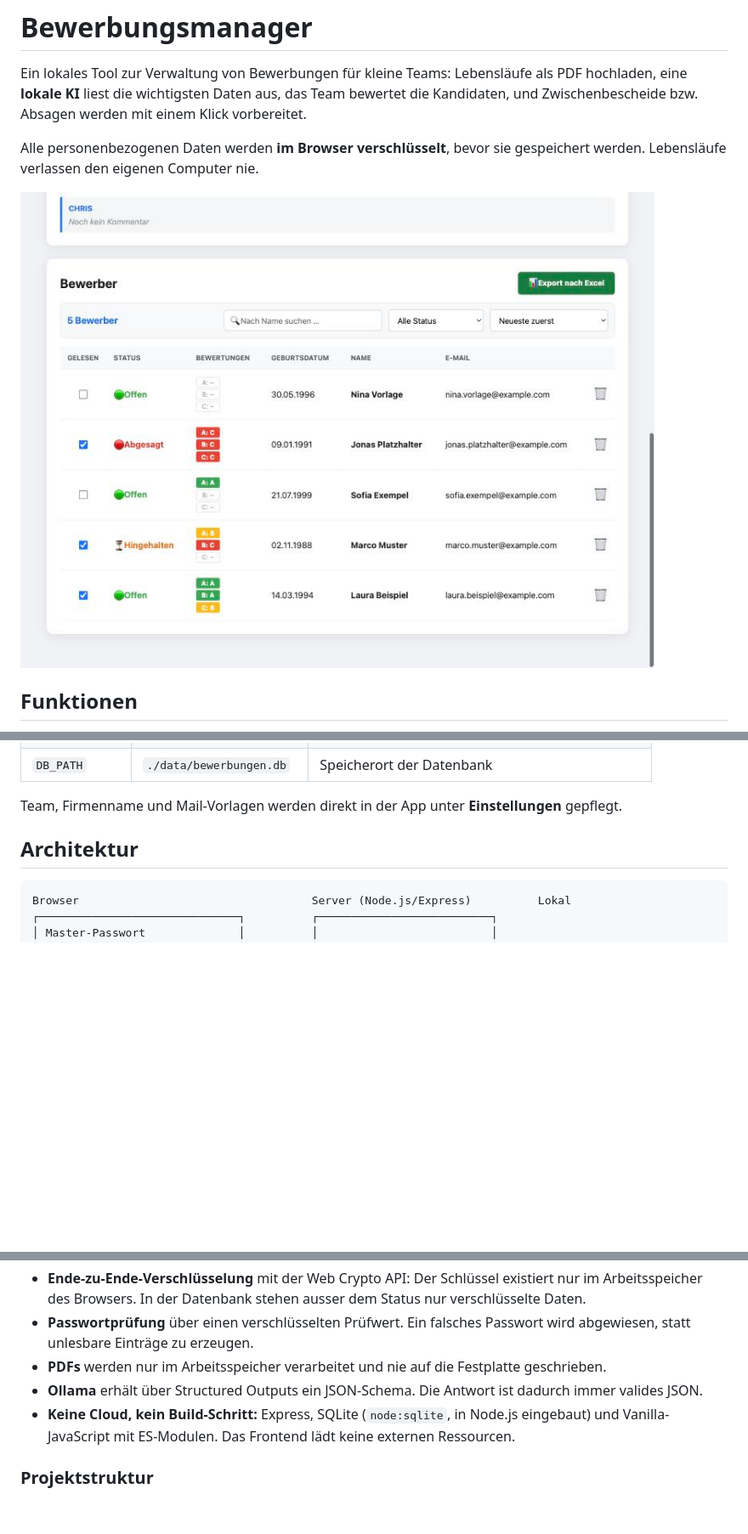
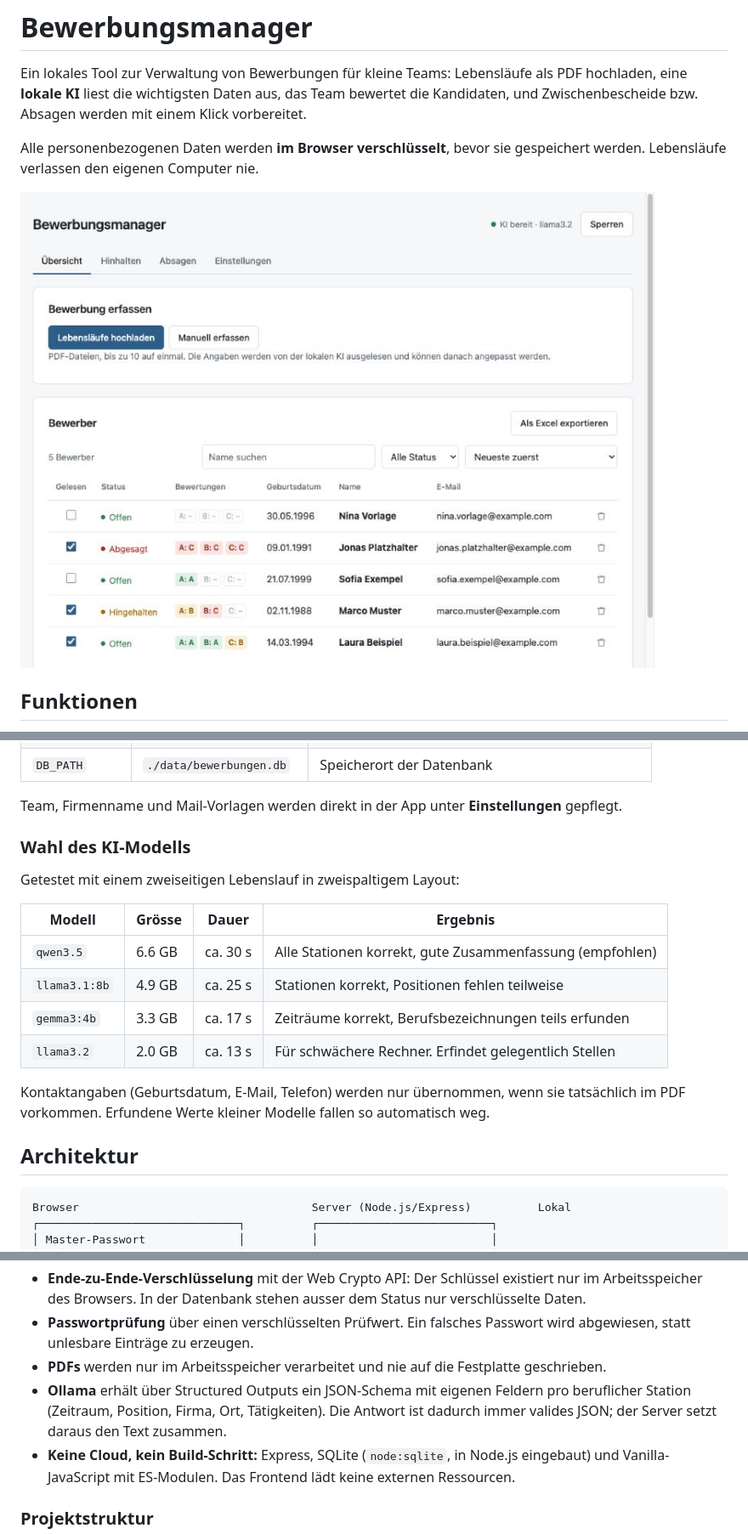
Before and after one commit to LucianoCoder/Bewerbungsmanager, a Markdown page: README.md, 3 parts joined by grey strips. Shown: that part at 85% size. GitHub-like rendering; pictures changed too: docs/uebersicht.jpg; blank space fills up the shorter version.

```diff
--- a/README.md
+++ b/README.md
@@ -65,6 +65,19 @@ Optional `.env.example` nach `.env` kopieren und anpassen:
 | `DB_PATH` | `./data/bewerbungen.db` | Speicherort der Datenbank |
 
 Team, Firmenname und Mail-Vorlagen werden direkt in der App unter **Einstellungen** gepflegt.
+
+### Wahl des KI-Modells
+
+Getestet mit einem zweiseitigen Lebenslauf in zweispaltigem Layout:
+
+| Modell | Grösse | Dauer | Ergebnis |
+|---|---|---|---|
+| `qwen3.5` | 6.6 GB | ca. 30 s | Alle Stationen korrekt, gute Zusammenfassung (empfohlen) |
+| `llama3.1:8b` | 4.9 GB | ca. 25 s | Stationen korrekt, Positionen fehlen teilweise |
+| `gemma3:4b` | 3.3 GB | ca. 17 s | Zeiträume korrekt, Berufsbezeichnungen teils erfunden |
+| `llama3.2` | 2.0 GB | ca. 13 s | Für schwächere Rechner. Erfindet gelegentlich Stellen |
+
+Kontaktangaben (Geburtsdatum, E-Mail, Telefon) werden nur übernommen, wenn sie tatsächlich im PDF vorkommen. Erfundene Werte kleiner Modelle fallen so automatisch weg.
 
 ## Architektur
 
@@ -88,7 +101,7 @@ Browser                                   Server (Node.js/Express)          Loka
 - **Ende-zu-Ende-Verschlüsselung** mit der Web Crypto API: Der Schlüssel existiert nur im Arbeitsspeicher des Browsers. In der Datenbank stehen ausser dem Status nur verschlüsselte Daten.
 - **Passwortprüfung** über einen verschlüsselten Prüfwert. Ein falsches Passwort wird abgewiesen, statt unlesbare Einträge zu erzeugen.
 - **PDFs** werden nur im Arbeitsspeicher verarbeitet und nie auf die Festplatte geschrieben.
-- **Ollama** erhält über Structured Outputs ein JSON-Schema. Die Antwort ist dadurch immer valides JSON.
+- **Ollama** erhält über Structured Outputs ein JSON-Schema mit eigenen Feldern pro beruflicher Station (Zeitraum, Position, Firma, Ort, Tätigkeiten). Die Antwort ist dadurch immer valides JSON; der Server setzt daraus den Text zusammen.
 - **Keine Cloud, kein Build-Schritt:** Express, SQLite (`node:sqlite`, in Node.js eingebaut) und Vanilla-JavaScript mit ES-Modulen. Das Frontend lädt keine externen Ressourcen.
 
 ### Projektstruktur
```
Also changed, not shown: other parts of README.md (+5 -5 lines), docs/detailansicht.jpg, 5 other files.
